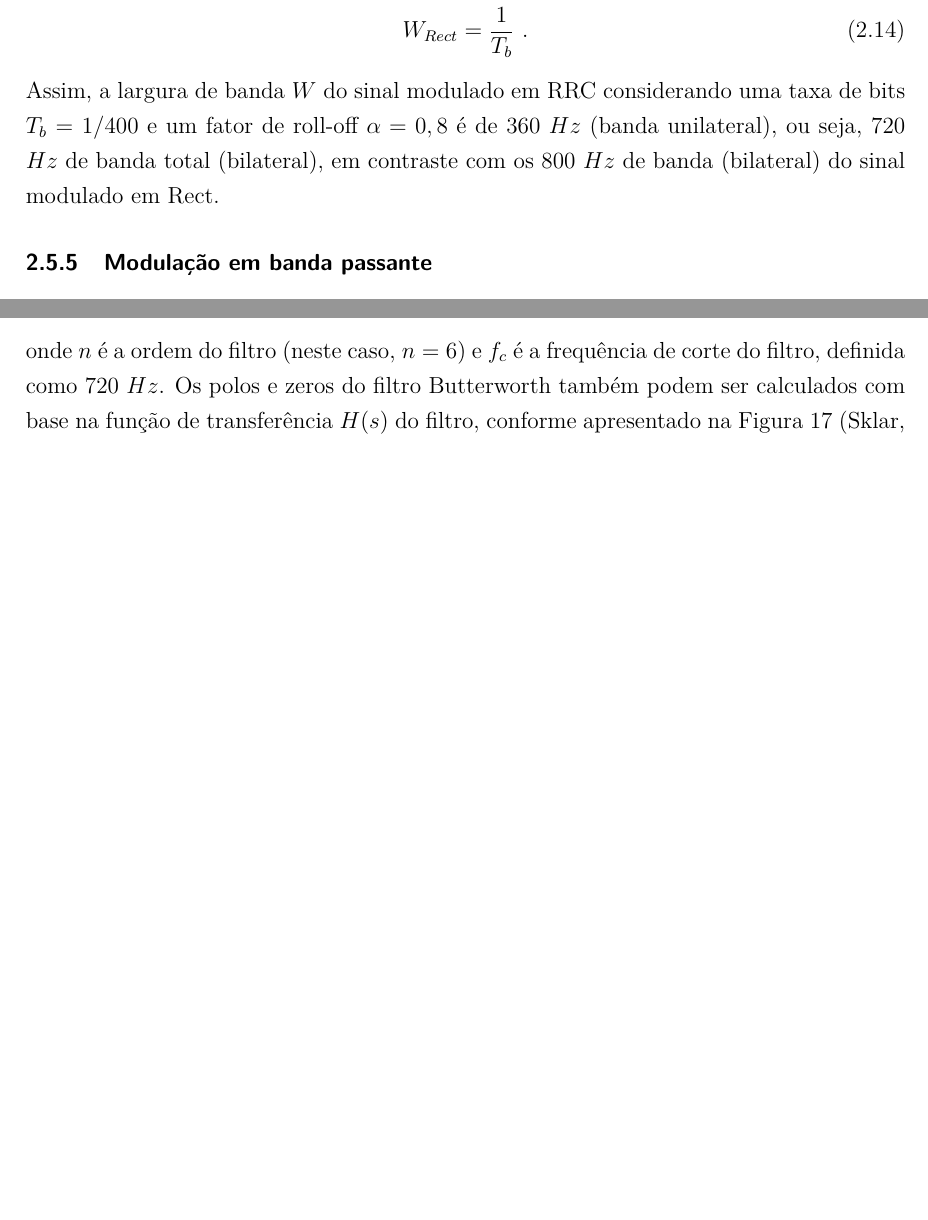
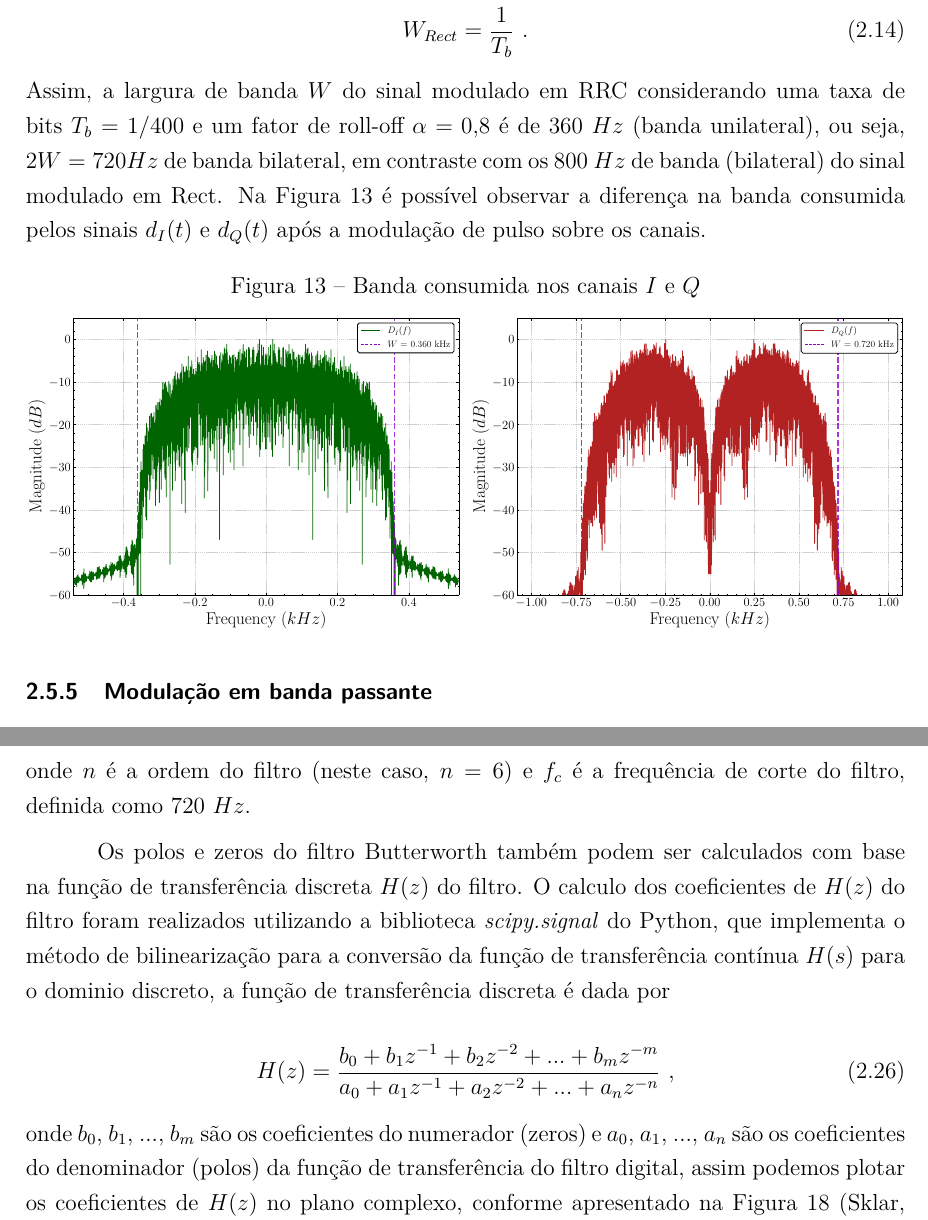
Before and after one commit to arthurcadore/monografia-tcc, a LaTeX thesis (monografia.tex, which reads capitulos/capitulo-02.tex, pretextuais/simbolos.tex): two parts of pages 37 and 41 of 78, joined at a grey line, cut so that both start at the same text, the shorter picture padded with empty space. Compiled offline with pdfLaTeX.

Commit message:
:sparkles: updated code on main

```diff
--- a/capitulos/capitulo-02.tex
+++ b/capitulos/capitulo-02.tex
@@ -450,7 +450,12 @@ Dessa forma, podemos calcular a banda passante unilateral do sinal modulado \gls
     W_{Rect} = \frac{1}{T_b} \text{ .}
 \end{equation}
 
-\noindent Assim, a largura de banda \gls{W} do sinal modulado em \gls{RRC} considerando uma taxa de bits \gls{Tb} = $1 / 400$ e um fator de roll-off $\alpha = 0,8$ é de 360 \gls{Hz} (banda unilateral), ou seja, 720 \gls{Hz} de banda total (bilateral), em contraste com os 800 \gls{Hz} de banda (bilateral) do sinal modulado em \gls{Rect}.
+\noindent Assim, a largura de banda \gls{W} do sinal modulado em \gls{RRC} considerando uma taxa de bits \gls{Tb} = $1 / 400$ e um fator de roll-off $\alpha = 0{,}8$ é de 360 \gls{hz} (banda unilateral), ou seja, $2W = 720 \text{\gls{hz}}$ de banda bilateral, em contraste com os 800 \gls{hz} de banda (bilateral) do sinal modulado em \gls{Rect}. Na \autoref{fig:formatter_freq_comp} é possível observar a diferença na banda consumida pelos sinais \gls{dI} e \gls{dQ} após a modulação de pulso sobre os canais.
+
+\begin{figure}[H]
+	\caption{Banda consumida nos canais $I$ e $Q$}\label{fig:formatter_freq_comp}
+	\includegraphics[width=\linewidth]{assets/cap2/example_formatter_freq_comp.pdf}
+\end{figure}
 
 \subsection{Modulação em banda passante}
 
@@ -593,12 +598,21 @@ O filtro Butterworth é escolhido por sua resposta em frequência plana e sem on
     H(f) = \frac{1}{\sqrt{1 + \left(\frac{f}{f_c}\right)^{2n}}} \text{ ,}
 \end{equation}
 
-\noindent onde \gls{n} é a ordem do filtro (neste caso, $n=6$) e \gls{fc} é a frequência de corte do filtro, definida como $720$ \gls{Hz}. Os polos e zeros do filtro Butterworth também podem ser calculados com base na função de transferência \gls{Hs} do filtro, conforme apresentado na \autoref{fig:butterworth_poles} \cite{10555531840}.
+\noindent onde \gls{n} é a ordem do filtro (neste caso, $n=6$) e \gls{fc} é a frequência de corte do filtro, definida como $720$ \gls{hz}.
+
+
+Os polos e zeros do filtro Butterworth também podem ser calculados com base na função de transferência discreta \gls{Hz} do filtro. O calculo dos coeficientes de \gls{Hz} do filtro foram realizados utilizando a biblioteca \textit{scipy.signal} do Python, que implementa o método de bilinearização para a conversão da função de transferência contínua \gls{Hs} para o dominio discreto, a função de transferência discreta é dada por
+
+\begin{equation}
+    H(z) = \frac{b_0 + b_1 z^{-1} + b_2 z^{-2} + ... + b_m z^{-m}}{a_0 + a_1 z^{-1} + a_2 z^{-2} + ... + a_n z^{-n}} \text{ ,}
+\end{equation}
+
+\noindent onde $b_0$, $b_1$, ..., $b_m$ são os coeficientes do numerador (zeros) e $a_0$, $a_1$, ..., $a_n$ são os coeficientes do denominador (polos) da função de transferência do filtro digital, assim podemos plotar os coeficientes de \gls{Hz} no plano complexo, conforme apresentado na \autoref{fig:butterworth_poles} \cite{10555531840}.
 
 \begin{figure}[H]
     \centering
     \caption{Polos e zeros do filtro Passa Baixa}\label{fig:butterworth_poles}
-    \includegraphics[width=0.7\linewidth]{assets/cap2/example_lpf_pz.pdf}
+    \includegraphics[width=0.6\linewidth]{assets/cap2/example_lpf_pz.pdf}
 \end{figure}
 
 A \autoref{fig:lowpassfilter} apresenta o espectro dos sinais \gls{dXprime} e \gls{dYprime} antes e após a filtragem passa-baixa, bem como a resposta em frequência \gls{Hf} do filtro, onde é possível observar a remoção das componentes de alta frequência, deixando apenas os sinais em banda base, além da frequência de corte do filtro (onde a atenuação alcança $-3$ \gls{db}).
--- a/pretextuais/simbolos.tex
+++ b/pretextuais/simbolos.tex
@@ -120,7 +120,7 @@
 
 % Hz hertz
 \glsxtrnewsymbol[description={\textit{Hertz}}]
-{Hz}
+{hz}
 {\ensuremath{Hz}}
 
 % Sn - Preamble sequence
@@ -273,6 +273,11 @@
 {Hs}
 {\ensuremath{H(s)}}
 
+% Hz - função de transferência discreta do filtro passa baixa
+\glsxtrnewsymbol[description={Função de transferência discreta do filtro passa baixa}]
+{Hz}
+{\ensuremath{H(z)}}
+
 % db - decibel
 \glsxtrnewsymbol[description={\textit{Decibel}}]
 {db}
```
Also changed, not shown: capitulos/capitulo-04.tex (+2 -0 lines), assets/cap2/carrier_spectra.pdf (deleted), assets/cap2/comparacao_bits.pdf (deleted), assets/cap2/example_formatter_freq_comp.pdf (added), assets/cap2/example_lpf_pz.pdf, assets/cap2/example_sampler_symbols.pdf (added), assets/cap2/example_sampler_time.pdf, assets/cap2/iq_demodulation.pdf (deleted), assets/cap2/iq_modulation.pdf (deleted), assets/cap2/line_coding.pdf (deleted), assets/cap2/lowpassfilter.pdf (deleted), assets/cap2/matchedfilter.pdf (deleted), assets/cap2/pulse_modulate.pdf (deleted), assets/cap2/receiver_lpf_freq.pdf, 6 more files, 3 other files.
